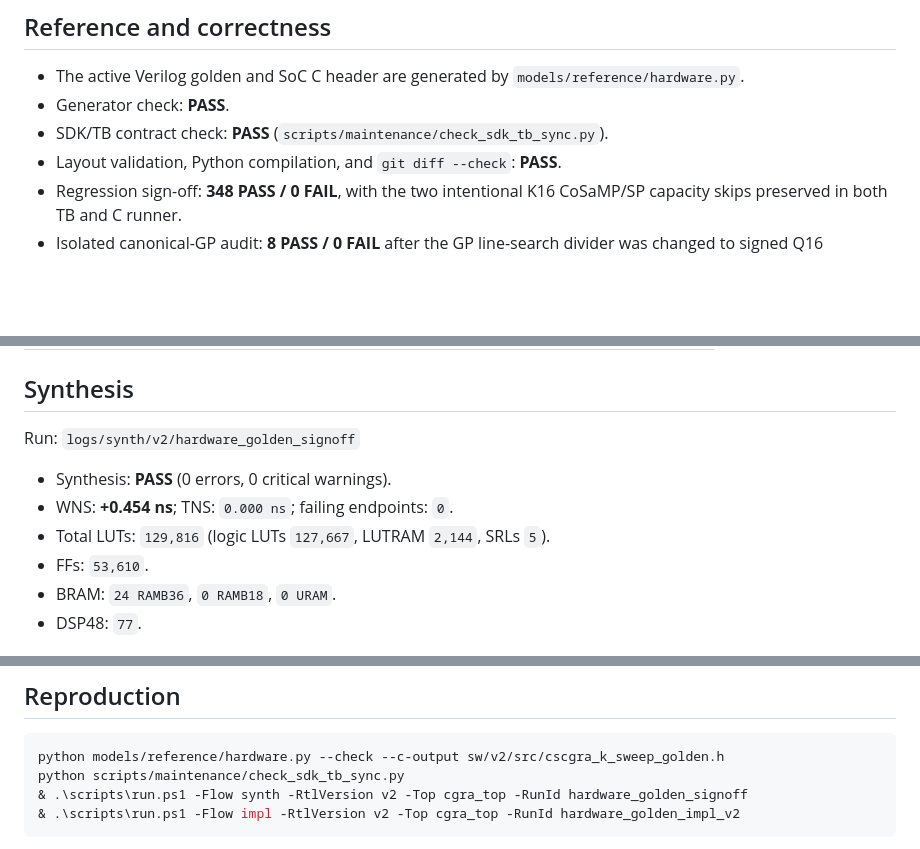
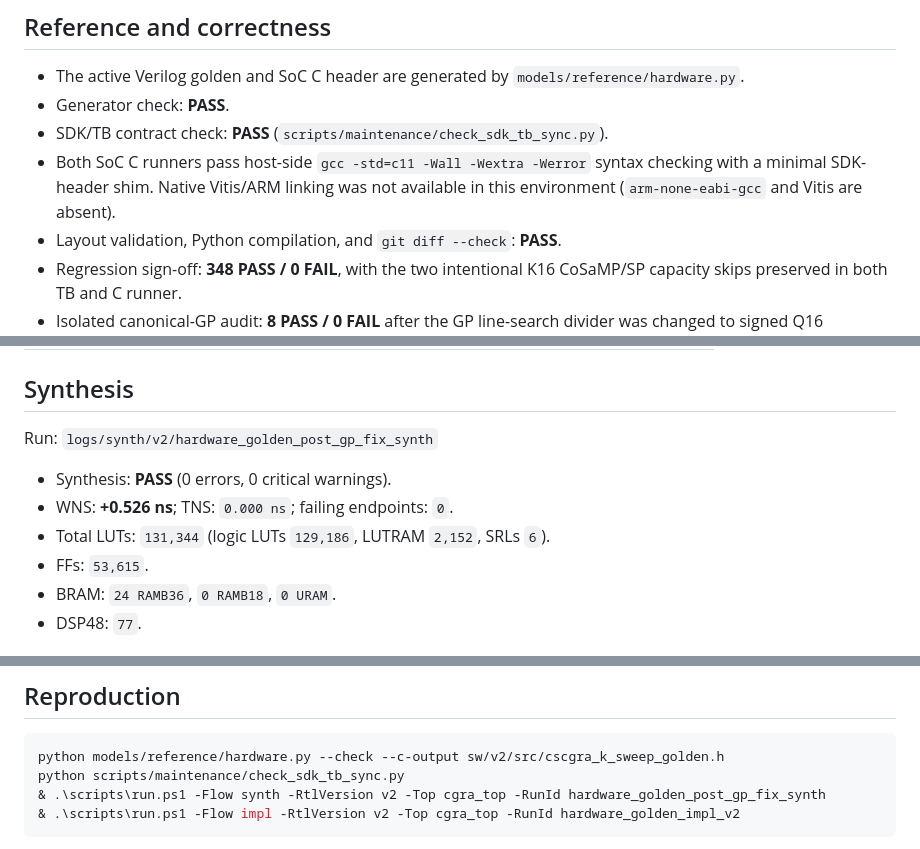
Before and after one commit to Hieuueihm/CSCGRA, a Markdown page: reports/v2/hardware_golden_signoff.md, 3 parts joined by grey strips. Rendered like a GitHub page; blank space fills up the shorter version.

Commit message:
reports: refresh post-GP synthesis evidence

````diff
--- a/reports/v2/hardware_golden_signoff.md
+++ b/reports/v2/hardware_golden_signoff.md
@@ -12,6 +12,9 @@ Clock constraint: 100 MHz (`10.000 ns`)
   `models/reference/hardware.py`.
 - Generator check: **PASS**.
 - SDK/TB contract check: **PASS** (`scripts/maintenance/check_sdk_tb_sync.py`).
+- Both SoC C runners pass host-side `gcc -std=c11 -Wall -Wextra -Werror`
+  syntax checking with a minimal SDK-header shim. Native Vitis/ARM linking was
+  not available in this environment (`arm-none-eabi-gcc` and Vitis are absent).
 - Layout validation, Python compilation, and `git diff --check`: **PASS**.
 - Regression sign-off: **348 PASS / 0 FAIL**, with the two intentional K16
   CoSaMP/SP capacity skips preserved in both TB and C runner.
@@ -54,12 +57,12 @@ The full active regression was re-run after the GP divider fix and remains
 
 ## Synthesis
 
-Run: `logs/synth/v2/hardware_golden_signoff`
+Run: `logs/synth/v2/hardware_golden_post_gp_fix_synth`
 
 - Synthesis: **PASS** (0 errors, 0 critical warnings).
-- WNS: **+0.454 ns**; TNS: `0.000 ns`; failing endpoints: `0`.
-- Total LUTs: `129,816` (logic LUTs `127,667`, LUTRAM `2,144`, SRLs `5`).
-- FFs: `53,610`.
+- WNS: **+0.526 ns**; TNS: `0.000 ns`; failing endpoints: `0`.
+- Total LUTs: `131,344` (logic LUTs `129,186`, LUTRAM `2,152`, SRLs `6`).
+- FFs: `53,615`.
 - BRAM: `24 RAMB36`, `0 RAMB18`, `0 URAM`.
 - DSP48: `77`.
 
@@ -86,7 +89,7 @@ Run: `logs/impl/v2/hardware_golden_impl_v2`
 ```powershell
 python models/reference/hardware.py --check --c-output sw/v2/src/cscgra_k_sweep_golden.h
 python scripts/maintenance/check_sdk_tb_sync.py
-& .\scripts\run.ps1 -Flow synth -RtlVersion v2 -Top cgra_top -RunId hardware_golden_signoff
+& .\scripts\run.ps1 -Flow synth -RtlVersion v2 -Top cgra_top -RunId hardware_golden_post_gp_fix_synth
 & .\scripts\run.ps1 -Flow impl -RtlVersion v2 -Top cgra_top -RunId hardware_golden_impl_v2
 ```
 
````
Also changed, not shown: docs/PROJECT_STATUS.md (+5 -3 lines).
